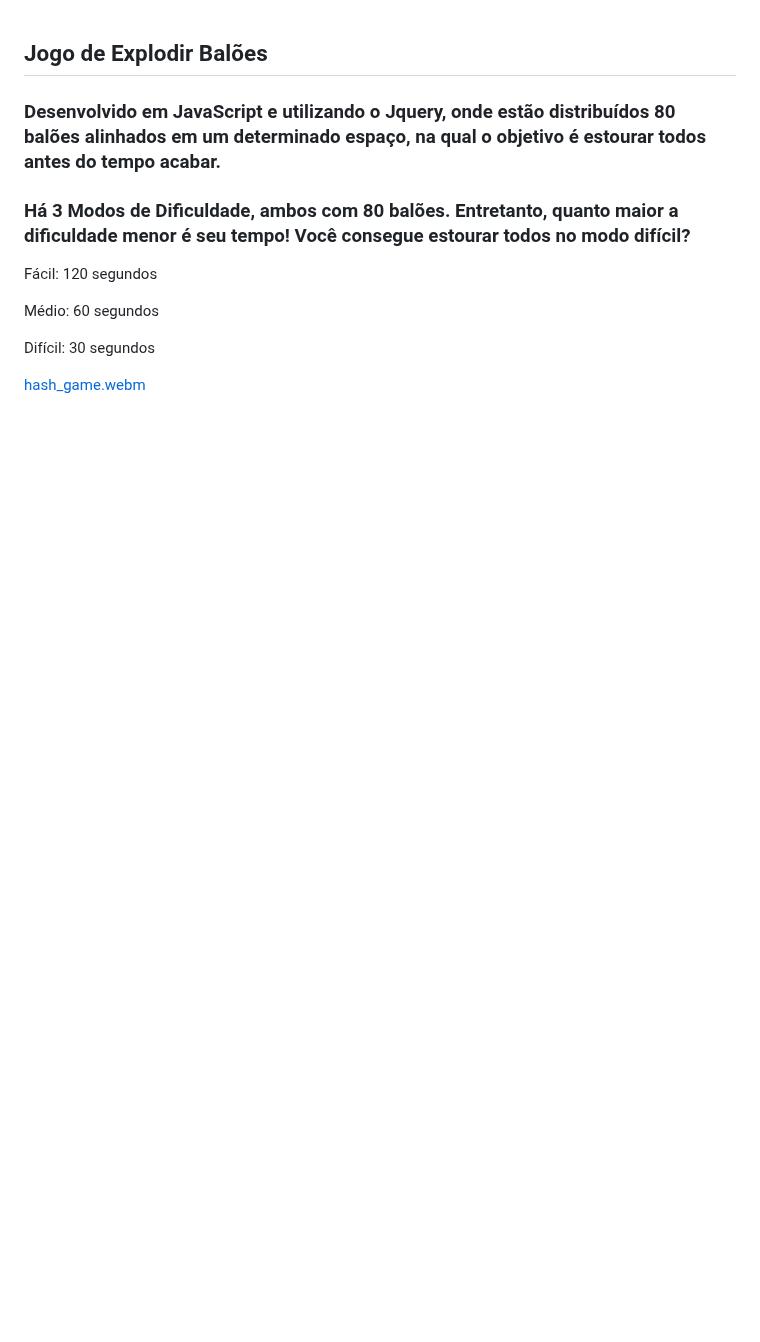
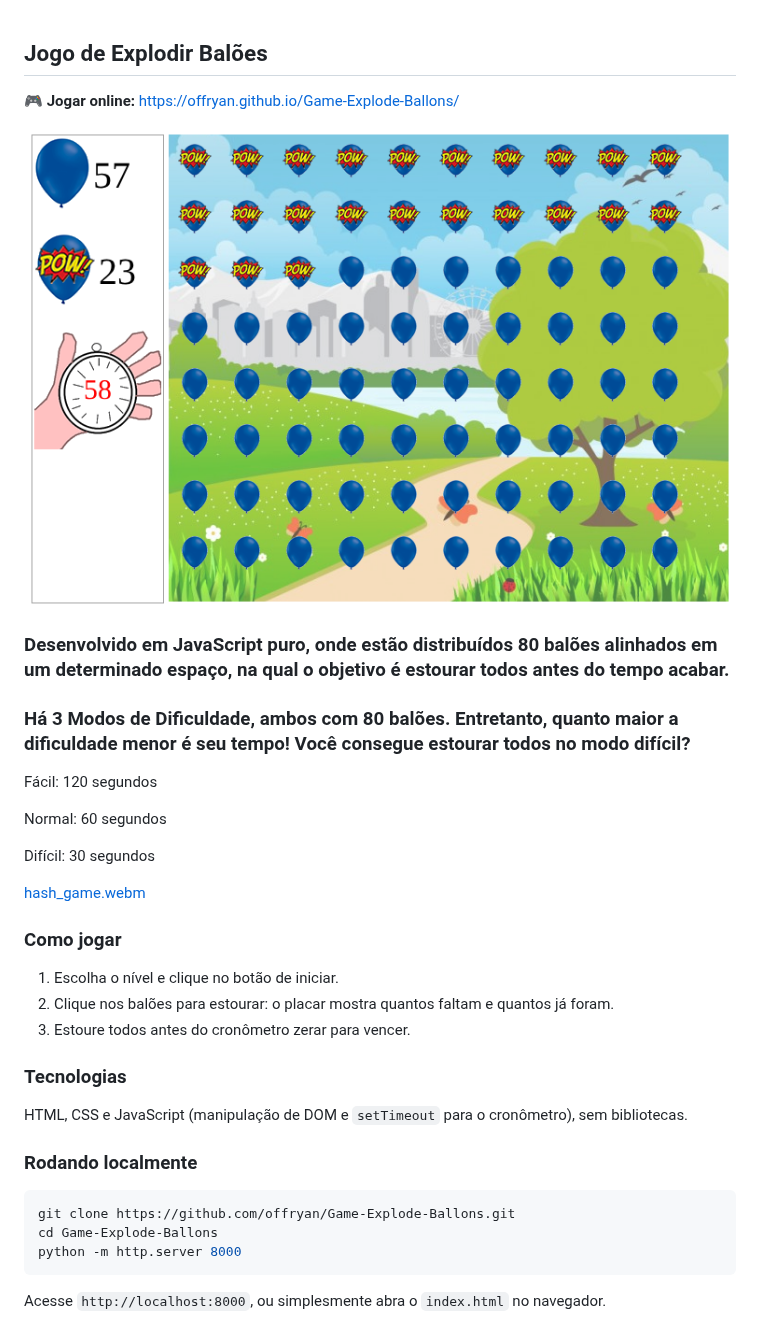
Before and after one commit to offryan/Game-Explode-Ballons, a Markdown page: README.md, the part around the change. GitHub-like rendering; pictures changed too: docs/preview.png (added); blank space fills up the shorter version.

Commit message:
Melhora o README com descrição, tecnologias e como rodar
Co-Authored-By: Claude Opus 5.5 <noreply@anthropic.com>
Claude-Session: https://claude.ai/code/session_015iHiGSjGFwANzo5vtXuXoU

````diff
--- a/README.md
+++ b/README.md
@@ -1,13 +1,37 @@
 ## Jogo de Explodir Balões
 
-### Desenvolvido em JavaScript e utilizando o Jquery, onde estão distribuídos 80 balões alinhados em um determinado espaço, na qual o objetivo é estourar todos antes do tempo acabar.
+🎮 **Jogar online:** https://offryan.github.io/Game-Explode-Ballons/
+
+![Partida em andamento](docs/preview.png)
+
+### Desenvolvido em JavaScript puro, onde estão distribuídos 80 balões alinhados em um determinado espaço, na qual o objetivo é estourar todos antes do tempo acabar.
 
 ### Há 3 Modos de Dificuldade, ambos com 80 balões. Entretanto, quanto maior a dificuldade menor é seu tempo! Você consegue estourar todos no modo difícil?
 
 Fácil:  120 segundos
 
-Médio:   60 segundos
+Normal:   60 segundos
 
 Difícil: 30 segundos
 
 [hash_game.webm](https://user-images.githubusercontent.com/85769101/212357442-9f4ee568-6b9f-4172-8090-3b87240c9baf.webm)
+
+### Como jogar
+
+1. Escolha o nível e clique no botão de iniciar.
+2. Clique nos balões para estourar: o placar mostra quantos faltam e quantos já foram.
+3. Estoure todos antes do cronômetro zerar para vencer.
+
+### Tecnologias
+
+HTML, CSS e JavaScript (manipulação de DOM e `setTimeout` para o cronômetro), sem bibliotecas.
+
+### Rodando localmente
+
+```bash
+git clone https://github.com/offryan/Game-Explode-Ballons.git
+cd Game-Explode-Ballons
+python -m http.server 8000
+```
+
+Acesse `http://localhost:8000`, ou simplesmente abra o `index.html` no navegador.
````
